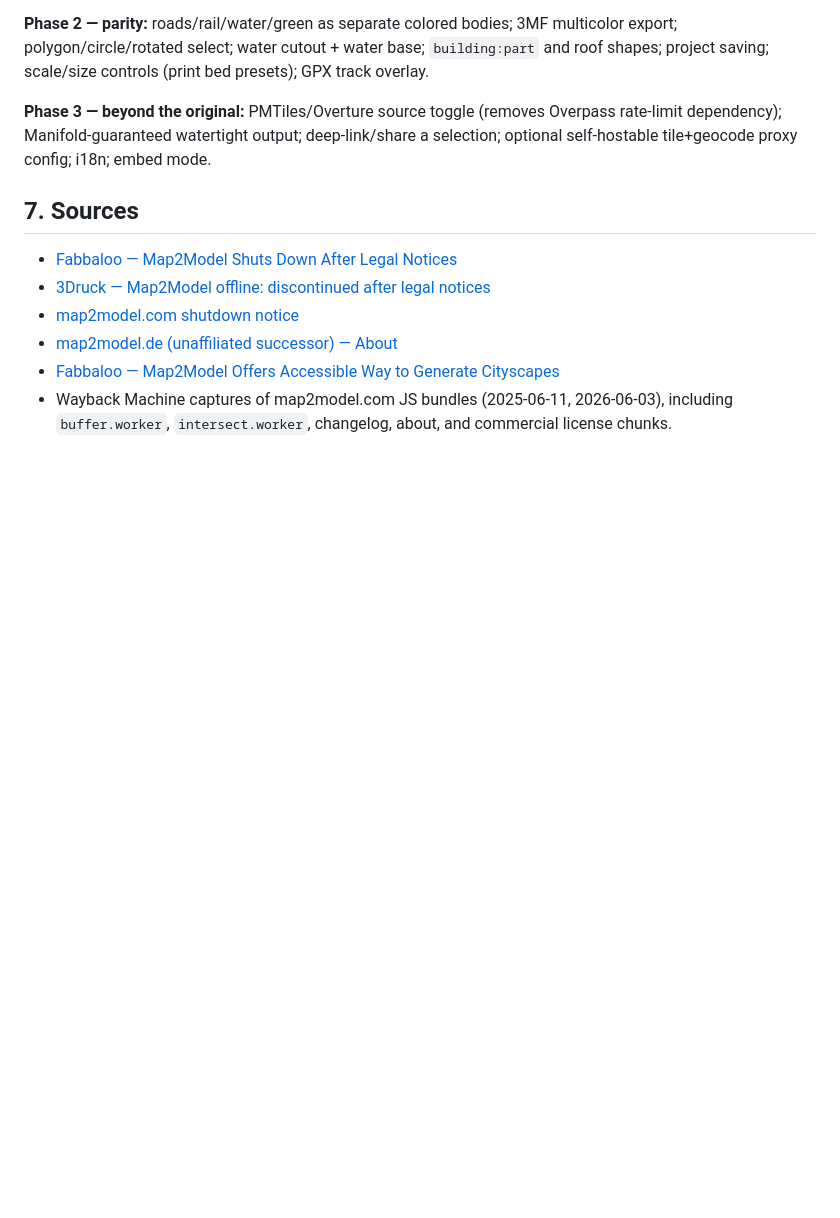
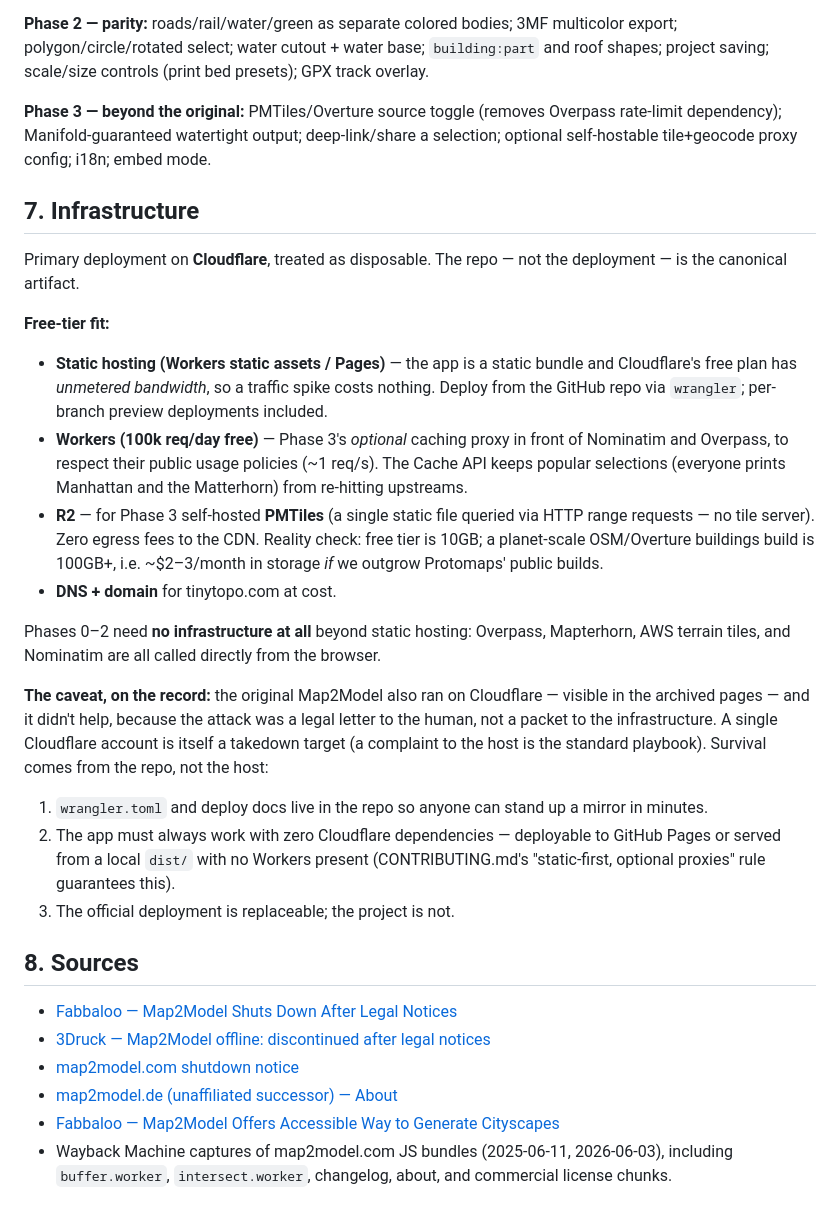
Before and after one commit to justinh-rahb/TinyTopo, a Markdown page: RESEARCH.md, the part around the change. Rendered like a GitHub page; blank space fills up the shorter version.

Commit message:
Document infrastructure strategy
Cloudflare free tier as the primary (but disposable) deployment
target: unmetered static hosting, optional Workers caching proxy,
R2-hosted PMTiles later. The repo, not the host, is the canonical
artifact — the app must always deploy anywhere with zero Cloudflare
dependencies.

Co-Authored-By: Claude Fable 5 <noreply@anthropic.com>

```diff
--- a/RESEARCH.md
+++ b/RESEARCH.md
@@ -185,7 +185,45 @@ roof shapes; project saving; scale/size controls (print bed presets); GPX track
 rate-limit dependency); Manifold-guaranteed watertight output; deep-link/share a
 selection; optional self-hostable tile+geocode proxy config; i18n; embed mode.
 
-## 7. Sources
+## 7. Infrastructure
+
+Primary deployment on **Cloudflare**, treated as disposable. The repo — not the
+deployment — is the canonical artifact.
+
+**Free-tier fit:**
+
+- **Static hosting (Workers static assets / Pages)** — the app is a static bundle
+  and Cloudflare's free plan has *unmetered bandwidth*, so a traffic spike costs
+  nothing. Deploy from the GitHub repo via `wrangler`; per-branch preview
+  deployments included.
+- **Workers (100k req/day free)** — Phase 3's *optional* caching proxy in front of
+  Nominatim and Overpass, to respect their public usage policies (~1 req/s). The
+  Cache API keeps popular selections (everyone prints Manhattan and the
+  Matterhorn) from re-hitting upstreams.
+- **R2** — for Phase 3 self-hosted **PMTiles** (a single static file queried via
+  HTTP range requests — no tile server). Zero egress fees to the CDN. Reality
+  check: free tier is 10GB; a planet-scale OSM/Overture buildings build is
+  100GB+, i.e. ~$2–3/month in storage *if* we outgrow Protomaps' public builds.
+- **DNS + domain** for tinytopo.com at cost.
+
+Phases 0–2 need **no infrastructure at all** beyond static hosting: Overpass,
+Mapterhorn, AWS terrain tiles, and Nominatim are all called directly from the
+browser.
+
+**The caveat, on the record:** the original Map2Model also ran on Cloudflare —
+visible in the archived pages — and it didn't help, because the attack was a
+legal letter to the human, not a packet to the infrastructure. A single
+Cloudflare account is itself a takedown target (a complaint to the host is the
+standard playbook). Survival comes from the repo, not the host:
+
+1. `wrangler.toml` and deploy docs live in the repo so anyone can stand up a
+   mirror in minutes.
+2. The app must always work with zero Cloudflare dependencies — deployable to
+   GitHub Pages or served from a local `dist/` with no Workers present
+   (CONTRIBUTING.md's "static-first, optional proxies" rule guarantees this).
+3. The official deployment is replaceable; the project is not.
+
+## 8. Sources
 
 - [Fabbaloo — Map2Model Shuts Down After Legal Notices](https://www.fabbaloo.com/news/3d-printable-map-service-map2model-shuts-down-after-legal-notices)
 - [3Druck — Map2Model offline: discontinued after legal notices](https://3druck.com/en/programs/map2model-offline-3d-printing-map-service-discontinued-due-to-legal-notices-37159804/)
```
